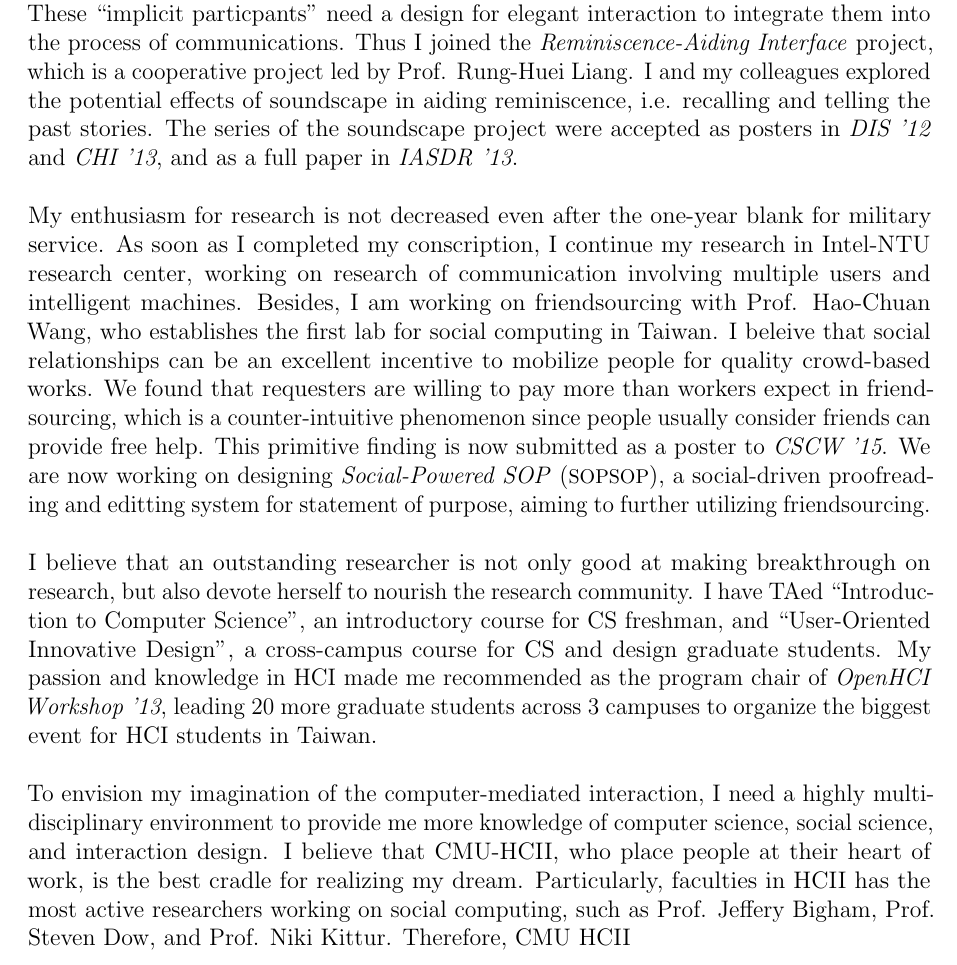
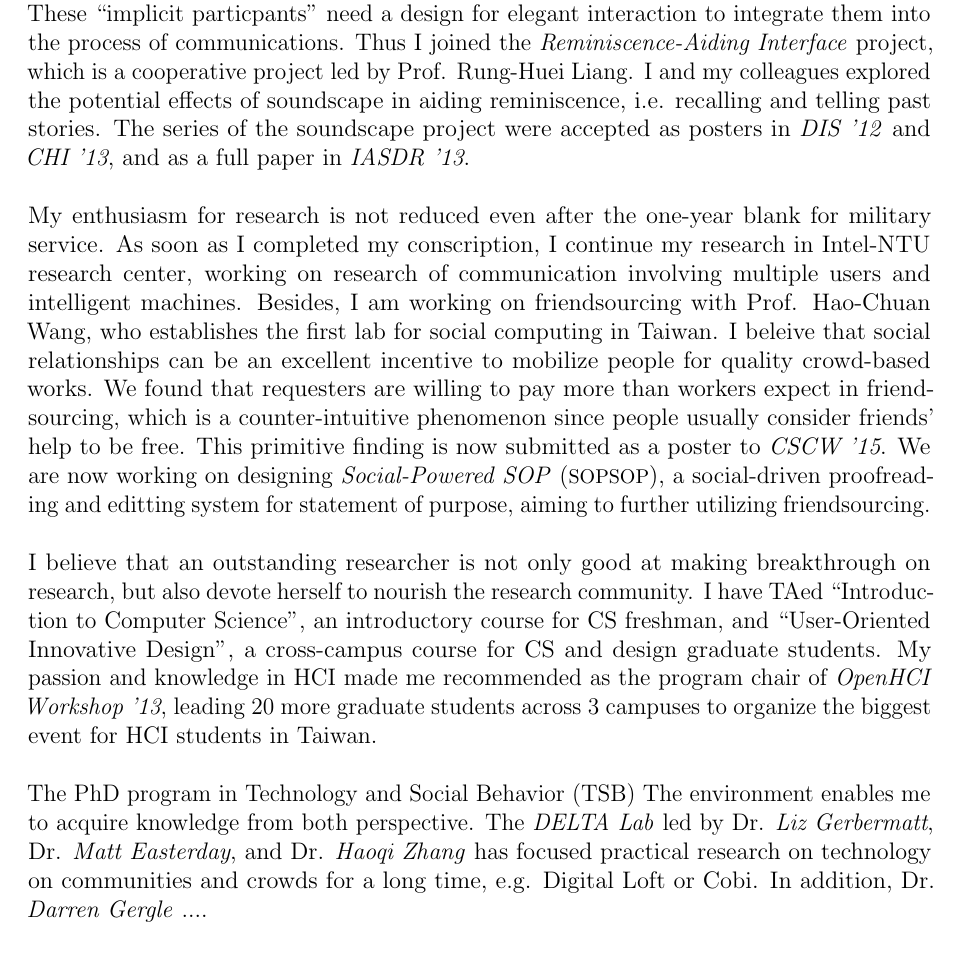
Before and after one commit to hideysmk/CV-and-SOP, a LaTeX document (SOP/sop.tex, which reads SOP/sections/schools/cmu_hcii.tex, SOP/sections/schools/nw_tsb.tex, SOP/sections/tech.tex): part of page 2 of 3, cut so that both start at the same text. Compiled offline with pdfLaTeX.

Commit message:
I don't know what I am doing = = ...

```diff
--- a/SOP/sections/schools/cmu_hcii.tex
+++ b/SOP/sections/schools/cmu_hcii.tex
@@ -1,7 +1,7 @@
 \noindent
 To envision my imagination of the computer-mediated interaction,
 I need a highly multi-disciplinary environment to provide me more knowledge of computer science, social science, and interaction design.
-I believe that CMU-HCII, who place people at their heart of work, is the best cradle for realizing my dream.
+I believe that CMU-HCII, who places people at heart of work, is the best cradle for realizing my dream.
 Particularly, faculties in HCII has the most active researchers working on social computing,
 such as Prof. Jeffery Bigham, Prof. Steven Dow, and Prof. Niki Kittur.
 Therefore, CMU HCII \\
--- /dev/null
+++ b/SOP/sections/schools/nw_tsb.tex
@@ -0,0 +1,5 @@
+The PhD program in Technology and Social Behavior (TSB)
+The environment enables me to acquire knowledge from both perspective.
+The \emph{DELTA Lab} led by Dr. \emph{Liz Gerbermatt}, Dr. \emph{Matt Easterday}, and Dr. \emph{Haoqi Zhang}
+has focused practical research on technology on communities and crowds for a long time, e.g. Digital Loft or Cobi.
+In addition, Dr. \emph{Darren Gergle} ....
--- a/SOP/sections/tech.tex
+++ b/SOP/sections/tech.tex
@@ -44,19 +44,19 @@ From the research expericnce above,
 I realized that high-functional computing machines are not enough to form computer-mediated communications with good user experiences.
 These ``implicit particpants'' need a design for elegant interaction to integrate them into the process of communications.
 Thus I joined the \textit{Reminiscence-Aiding Interface} project, which is a cooperative project led by Prof. Rung-Huei Liang.
-I and my colleagues explored the potential effects of soundscape in aiding reminiscence, i.e. recalling and telling the past stories.
+I and my colleagues explored the potential effects of soundscape in aiding reminiscence, i.e. recalling and telling past stories.
 The series of the soundscape project were accepted as posters in \textit{DIS '12} and \textit{CHI '13},
 and as a full paper in \textit{IASDR '13}.\\
 
 
 \noindent
-My enthusiasm for research is not decreased even after the one-year blank for military service.
+My enthusiasm for research is not reduced even after the one-year blank for military service.
 As soon as I completed my conscription, I continue my research in Intel-NTU research center,
 working on research of communication involving multiple users and intelligent machines.
 Besides, I am working on friendsourcing with Prof. Hao-Chuan Wang, who establishes the first lab for social computing in Taiwan.
 I beleive that social relationships can be an excellent incentive to mobilize people for quality crowd-based works.
 We found that requesters are willing to pay more than workers expect in friendsourcing,
-which is a counter-intuitive phenomenon since people usually consider friends can provide free help.
+which is a counter-intuitive phenomenon since people usually consider friends' help to be free.
 This primitive finding is now submitted as a poster to \textit{CSCW '15}.
 We are now working on designing \textit{Social-Powered SOP} (\acr{SOPSOP}),
 a social-driven proofreading and editting system for statement of purpose, aiming to further utilizing friendsourcing. \\
```
Also changed, not shown: CV/cv.tex (+10 -11 lines), SOP/sections/intro.tex (+1 -1 lines), SOP/sop.tex (+2 -2 lines).
